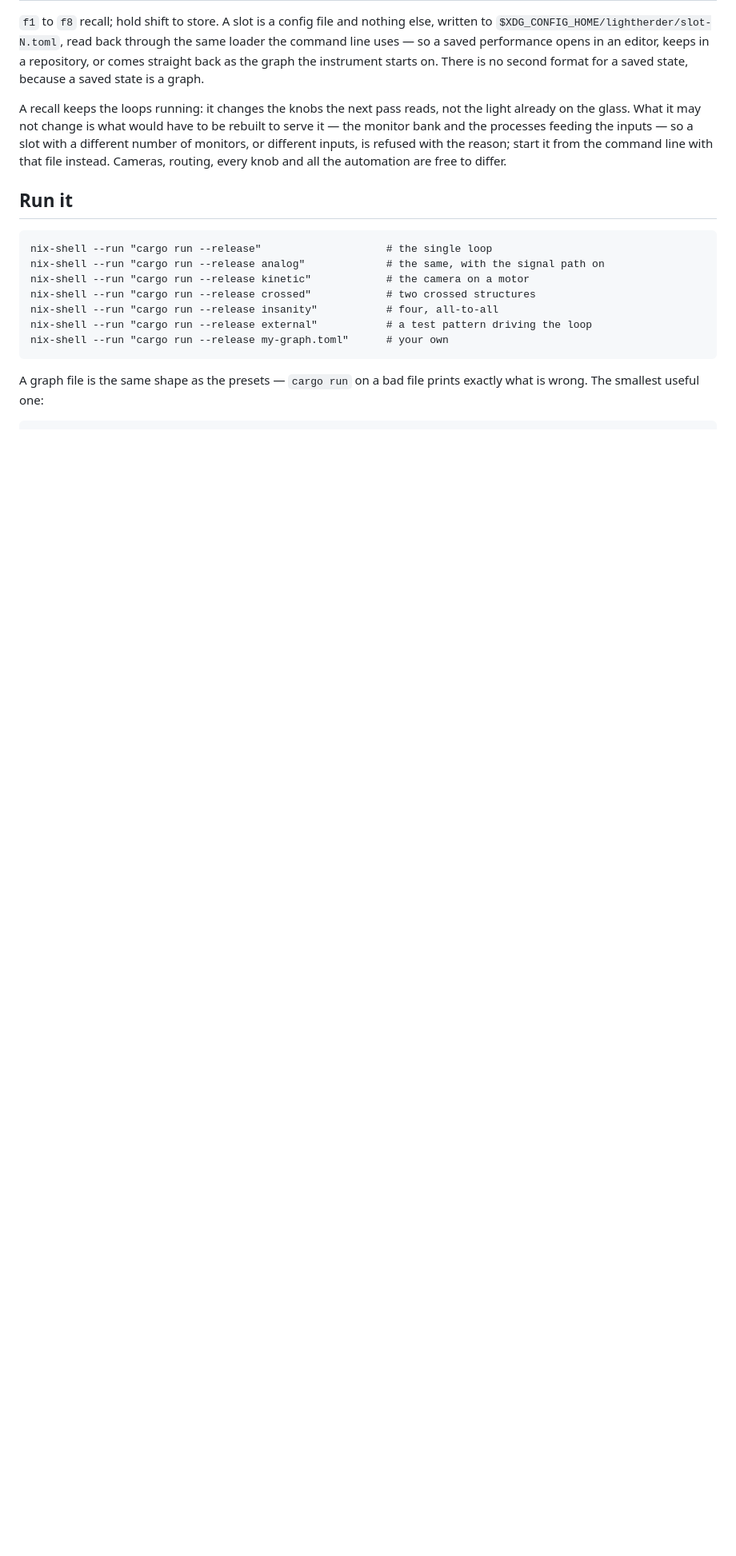
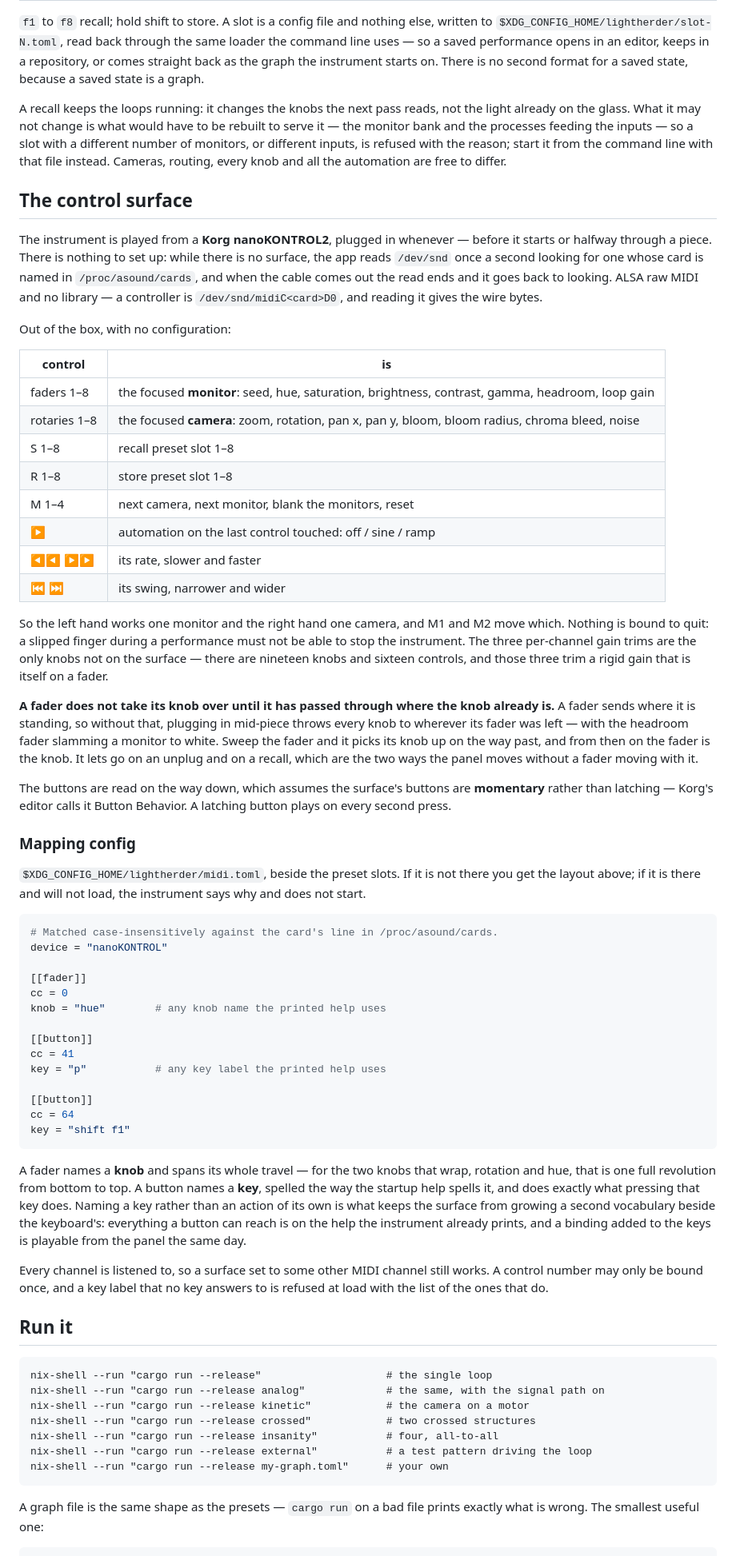
Before and after one commit to bddap-bot/lightherder, a Markdown page: README.md, the part around one of its changes. Shown at 80% size. Drawn GitHub-style; blank space fills up the shorter version.

Commit message:
README: the control surface, and the two claims it had gone stale on

````diff
--- a/README.md
+++ b/README.md
@@ -218,6 +218,82 @@ inputs — so a slot with a different number of monitors, or different inputs,
 is refused with the reason; start it from the command line with that file instead. Cameras,
 routing, every knob and all the automation are free to differ.
 
+## The control surface
+
+The instrument is played from a **Korg nanoKONTROL2**, plugged in whenever —
+before it starts or halfway through a piece. There is nothing to set up: while
+there is no surface, the app reads `/dev/snd` once a second looking for one
+whose card is named in `/proc/asound/cards`, and when the cable comes out the
+read ends and it goes back to looking. ALSA raw MIDI and no library — a
+controller is `/dev/snd/midiC<card>D0`, and reading it gives the wire bytes.
+
+Out of the box, with no configuration:
+
+| control | is |
+|---|---|
+| faders 1–8 | the focused **monitor**: seed, hue, saturation, brightness, contrast, gamma, headroom, loop gain |
+| rotaries 1–8 | the focused **camera**: zoom, rotation, pan x, pan y, bloom, bloom radius, chroma bleed, noise |
+| S 1–8 | recall preset slot 1–8 |
+| R 1–8 | store preset slot 1–8 |
+| M 1–4 | next camera, next monitor, blank the monitors, reset |
+| ▶ | automation on the last control touched: off / sine / ramp |
+| ◀◀ ▶▶ | its rate, slower and faster |
+| ⏮ ⏭ | its swing, narrower and wider |
+
+So the left hand works one monitor and the right hand one camera, and M1 and
+M2 move which. Nothing is bound to quit: a slipped finger during a performance
+must not be able to stop the instrument. The three per-channel gain trims are
+the only knobs not on the surface — there are nineteen knobs and sixteen
+controls, and those three trim a rigid gain that is itself on a fader.
+
+**A fader does not take its knob over until it has passed through where the
+knob already is.** A fader sends where it is standing, so without that,
+plugging in mid-piece throws every knob to wherever its fader was left — with
+the headroom fader slamming a monitor to white. Sweep the fader and it picks
+its knob up on the way past, and from then on the fader is the knob. It lets
+go on an unplug and on a recall, which are the two ways the panel moves
+without a fader moving with it.
+
+The buttons are read on the way down, which assumes the surface's buttons are
+**momentary** rather than latching — Korg's editor calls it Button Behavior.
+A latching button plays on every second press.
+
+### Mapping config
+
+`$XDG_CONFIG_HOME/lightherder/midi.toml`, beside the preset slots. If it is not
+there you get the layout above; if it is there and will not load, the
+instrument says why and does not start.
+
+```toml
+# Matched case-insensitively against the card's line in /proc/asound/cards.
+device = "nanoKONTROL"
+
+[[fader]]
+cc = 0
+knob = "hue"        # any knob name the printed help uses
+
+[[button]]
+cc = 41
+key = "p"           # any key label the printed help uses
+
+[[button]]
+cc = 64
+key = "shift f1"
+```
+
+A fader names a **knob** and spans its whole travel — for the two knobs that
+wrap, rotation and hue, that is one full revolution from bottom to top. A
+button names a **key**, spelled the way the startup help spells it, and does
+exactly what pressing that key does. Naming a key rather than an action of its
+own is what keeps the surface from growing a second vocabulary beside the
+keyboard's: everything a button can reach is on the help the instrument
+already prints, and a binding added to the keys is playable from the panel the
+same day.
+
+Every channel is listened to, so a surface set to some other MIDI channel
+still works. A control number may only be bound once, and a key label that no
+key answers to is refused at load with the list of the ones that do.
+
 ## Run it
 
 ```
````
Also changed, not shown: other parts of README.md (+17 -2 lines).
